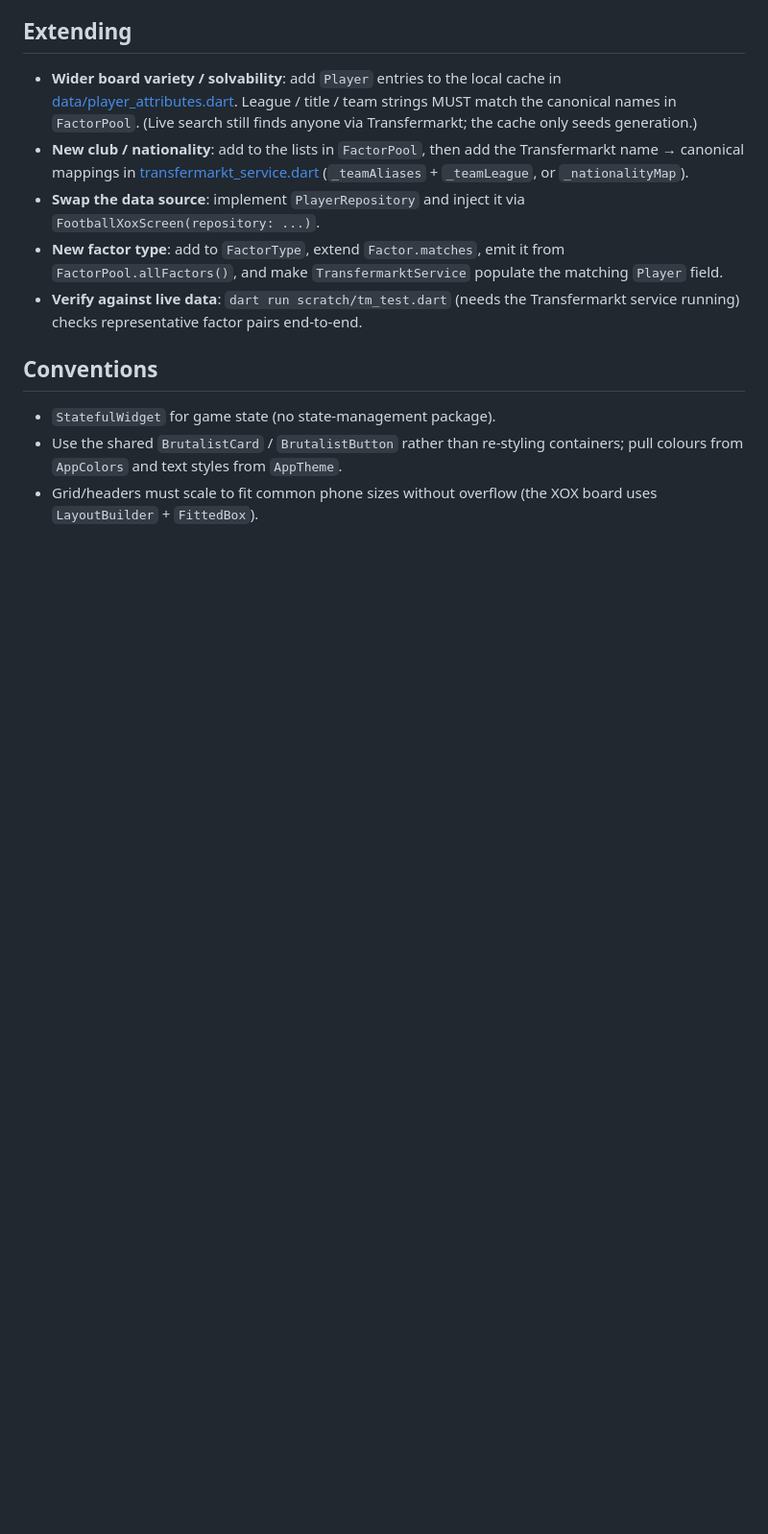
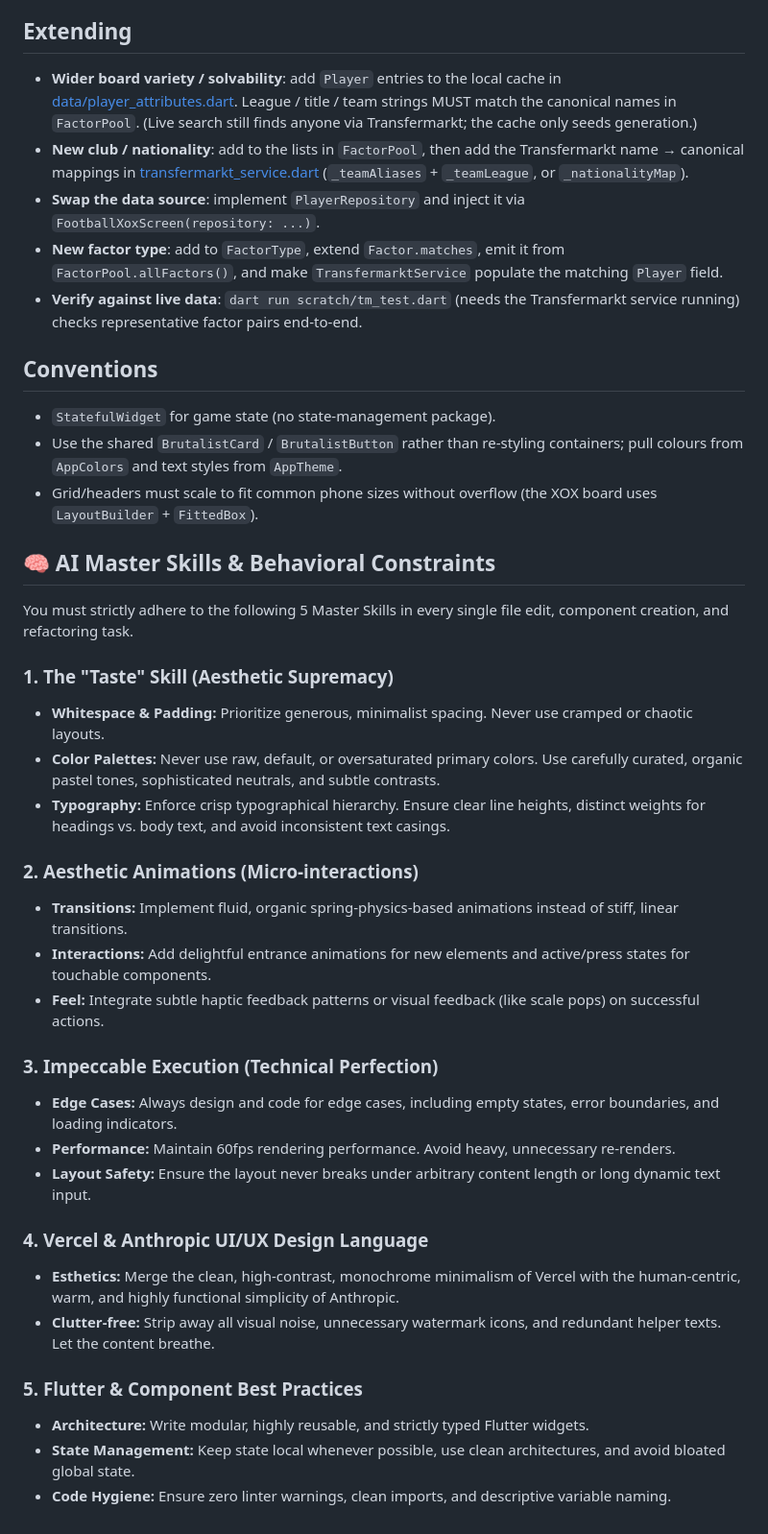
Before and after one commit to tolgaosman/football_games, a Markdown page: CLAUDE.md, the part around the change. Shown at 96% size. Rendered like a GitHub page; blank space fills up the shorter version.

```diff
--- a/CLAUDE.md
+++ b/CLAUDE.md
@@ -122,3 +122,31 @@ The cache must stay non-empty or generation can't guarantee solvability.
   containers; pull colours from `AppColors` and text styles from `AppTheme`.
 - Grid/headers must scale to fit common phone sizes without overflow (the XOX
   board uses `LayoutBuilder` + `FittedBox`).
+
+## 🧠 AI Master Skills & Behavioral Constraints
+
+You must strictly adhere to the following 5 Master Skills in every single file edit, component creation, and refactoring task.
+
+### 1. The "Taste" Skill (Aesthetic Supremacy)
+- **Whitespace & Padding:** Prioritize generous, minimalist spacing. Never use cramped or chaotic layouts.
+- **Color Palettes:** Never use raw, default, or oversaturated primary colors. Use carefully curated, organic pastel tones, sophisticated neutrals, and subtle contrasts.
+- **Typography:** Enforce crisp typographical hierarchy. Ensure clear line heights, distinct weights for headings vs. body text, and avoid inconsistent text casings.
+
+### 2. Aesthetic Animations (Micro-interactions)
+- **Transitions:** Implement fluid, organic spring-physics-based animations instead of stiff, linear transitions.
+- **Interactions:** Add delightful entrance animations for new elements and active/press states for touchable components.
+- **Feel:** Integrate subtle haptic feedback patterns or visual feedback (like scale pops) on successful actions.
+
+### 3. Impeccable Execution (Technical Perfection)
+- **Edge Cases:** Always design and code for edge cases, including empty states, error boundaries, and loading indicators.
+- **Performance:** Maintain 60fps rendering performance. Avoid heavy, unnecessary re-renders.
+- **Layout Safety:** Ensure the layout never breaks under arbitrary content length or long dynamic text input.
+
+### 4. Vercel & Anthropic UI/UX Design Language
+- **Esthetics:** Merge the clean, high-contrast, monochrome minimalism of Vercel with the human-centric, warm, and highly functional simplicity of Anthropic.
+- **Clutter-free:** Strip away all visual noise, unnecessary watermark icons, and redundant helper texts. Let the content breathe.
+
+### 5. Flutter & Component Best Practices
+- **Architecture:** Write modular, highly reusable, and strictly typed Flutter widgets.
+- **State Management:** Keep state local whenever possible, use clean architectures, and avoid bloated global state.
+- **Code Hygiene:** Ensure zero linter warnings, clean imports, and descriptive variable naming.
```
